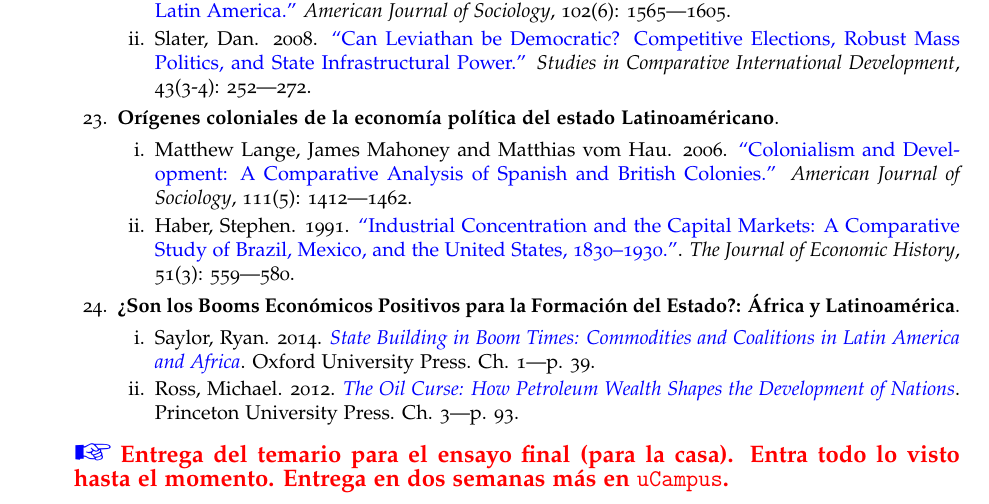
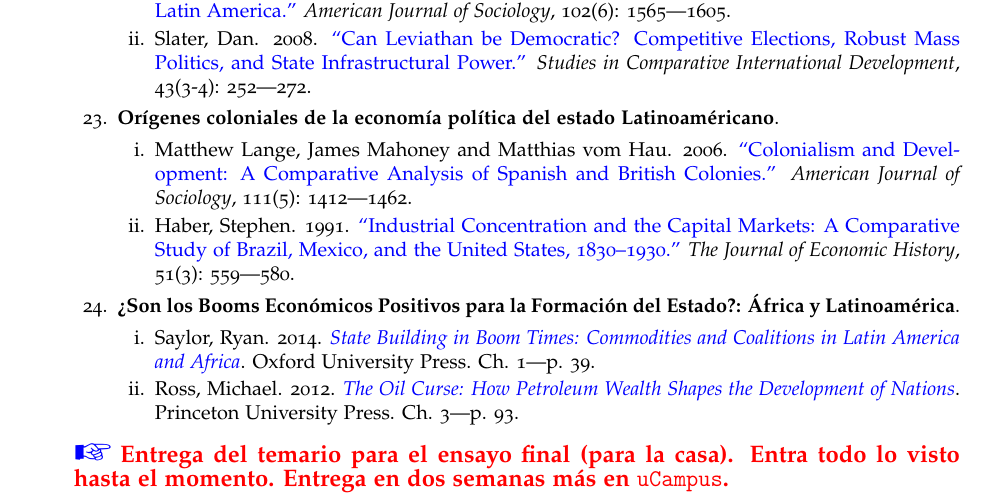
Before and after one commit to hbahamonde/Ciencia_Politica_I, a LaTeX document (Bahamonde_Ciencia_Politica_I.tex): part of page 8 of 10, cut so that both start at the same text. The pictures show the PDF file Bahamonde_Ciencia_Politica_I.pdf that the author committed with the source.

Commit message:
error chico

```diff
--- a/Bahamonde_Ciencia_Politica_I.tex
+++ b/Bahamonde_Ciencia_Politica_I.tex
@@ -574,7 +574,7 @@ Cada semana te reunir\'as con tu ayudante (``TA'') v\'ia Zoom. Ah\'i tendr\'as o
       \item[23.] {\bf Or\'igenes coloniales de la econom\'ia pol\'itica del estado Latinoam\'ericano}.
         \begin{enumerate}
           \item Matthew Lange, James Mahoney and Matthias vom Hau. 2006. \href{https://github.com/hbahamonde/Ciencia_Politica_I/raw/master/Readings/Mahoney_et_al_2006.pdf}{``Colonialism and Development: A Comparative Analysis of Spanish and British Colonies.''} \emph{American Journal of Sociology}, 111(5): 1412---1462.\phantom{\textcite{Lange2006}}
-          \item Haber, Stephen. 1991. \href{https://github.com/hbahamonde/Ciencia_Politica_I/raw/master/Readings/Haber_1991.pdf}{``Industrial Concentration and the Capital Markets: A Comparative Study of Brazil, Mexico, and the United States, 1830–1930.''}. \emph{The Journal of Economic History}, 51(3): 559---580.\phantom{\textcite{Haber1991}}
+          \item Haber, Stephen. 1991. \href{https://github.com/hbahamonde/Ciencia_Politica_I/raw/master/Readings/Haber_1991.pdf}{``Industrial Concentration and the Capital Markets: A Comparative Study of Brazil, Mexico, and the United States, 1830–1930.''} \emph{The Journal of Economic History}, 51(3): 559---580.\phantom{\textcite{Haber1991}}
         \end{enumerate}
 
 			\item[24.] {\bf ¿Son los Booms Econ\'omicos Positivos para la Formaci\'on del Estado?: \'Africa y Latinoam\'erica}.
```
Also changed, not shown: Bahamonde_Ciencia_Politica_I.pdf.
